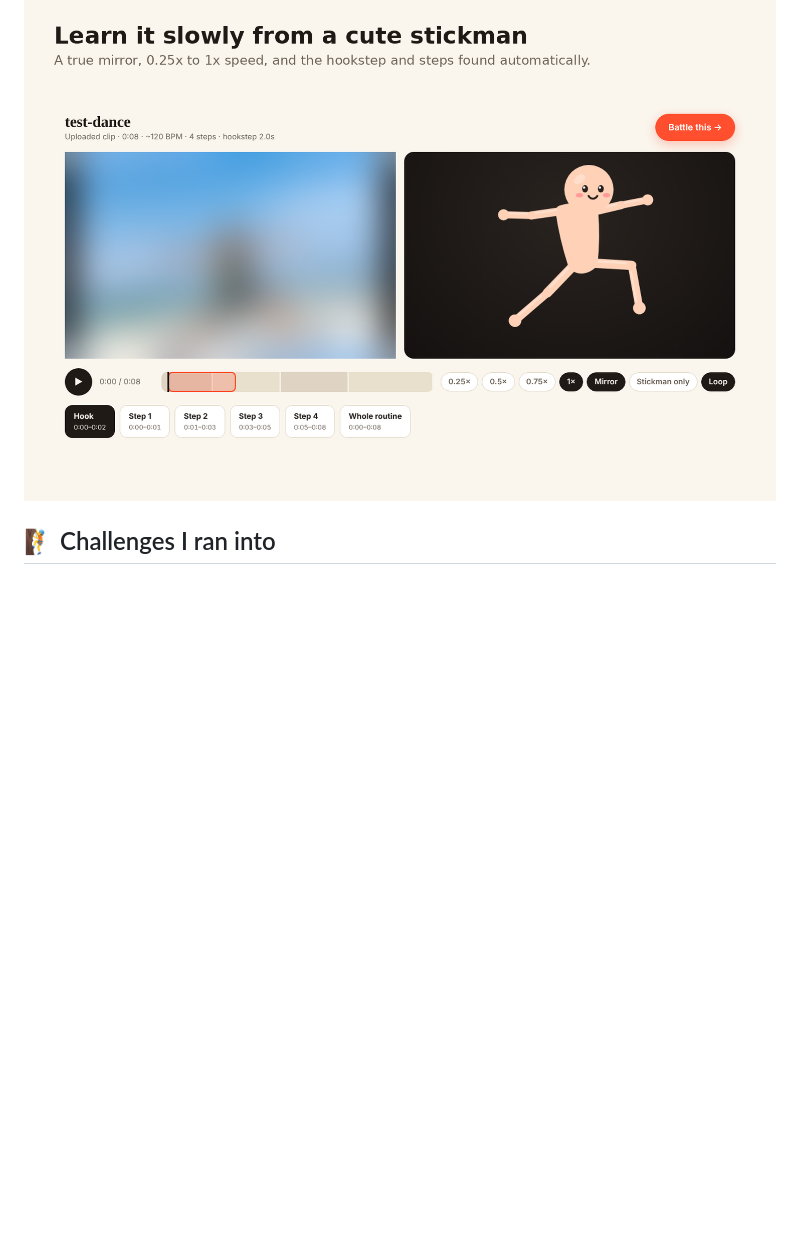
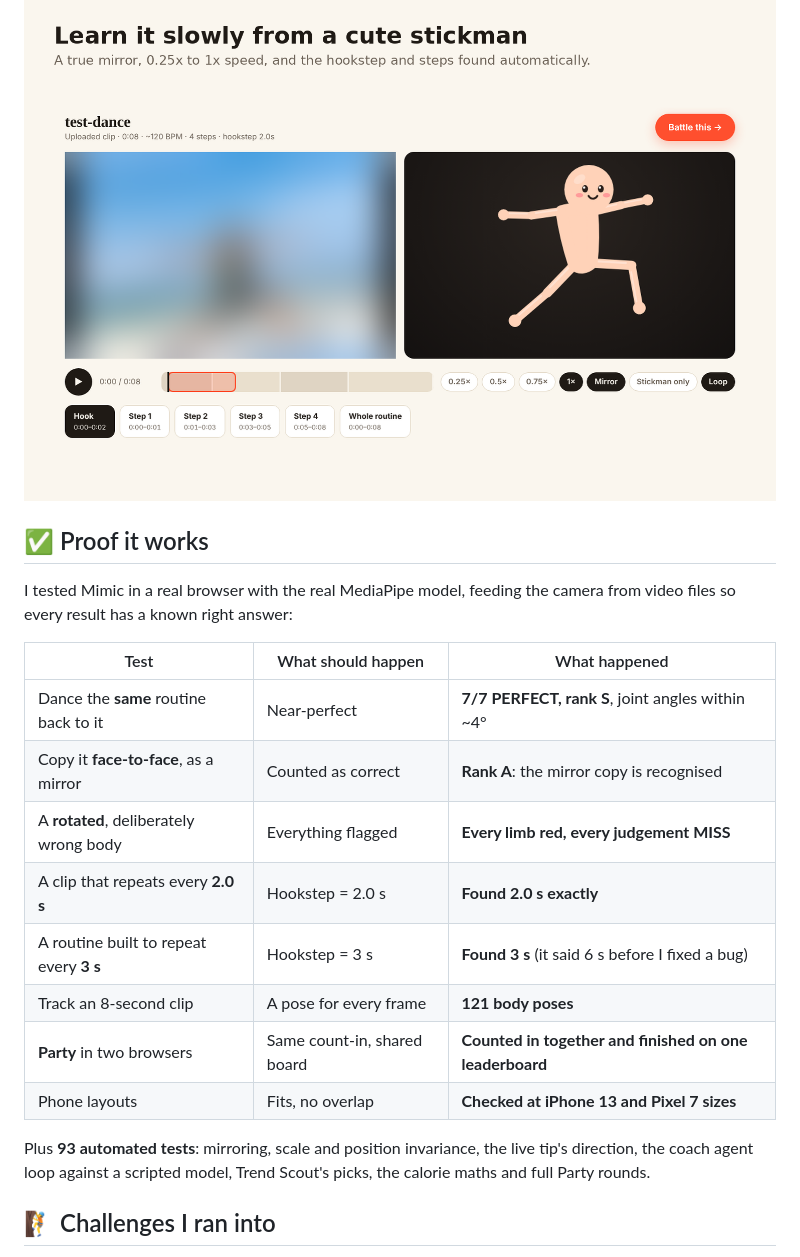
Before and after one commit to Amritha902/dance-.-, a Markdown page: devpost/submission.md, the part around the change. GitHub-like rendering; blank space fills up the shorter version.

Commit message:
Devpost write-up: add Proof it works with the measured best cases
Co-Authored-By: Claude Opus 5.5 <noreply@anthropic.com>
Claude-Session: https://claude.ai/code/session_018jMmTXqMEowpz5TbWPQESg

```diff
--- a/devpost/submission.md
+++ b/devpost/submission.md
@@ -66,6 +66,23 @@ const TOOLS = [read_report, inspect_step, recall_history, find_cues, give_plan];
 
 ![Learn it slowly from a cute stickman](https://raw.githubusercontent.com/Amritha902/dance-.-/main/devpost/media/2-studio.png)
 
+## ✅ Proof it works
+
+I tested Mimic in a real browser with the real MediaPipe model, feeding the camera from video files so every result has a known right answer:
+
+| Test | What should happen | What happened |
+|---|---|---|
+| Dance the **same** routine back to it | Near-perfect | **7/7 PERFECT, rank S**, joint angles within ~4° |
+| Copy it **face-to-face**, as a mirror | Counted as correct | **Rank A**: the mirror copy is recognised |
+| A **rotated**, deliberately wrong body | Everything flagged | **Every limb red, every judgement MISS** |
+| A clip that repeats every **2.0 s** | Hookstep = 2.0 s | **Found 2.0 s exactly** |
+| A routine built to repeat every **3 s** | Hookstep = 3 s | **Found 3 s** (it said 6 s before I fixed a bug) |
+| Track an 8-second clip | A pose for every frame | **121 body poses** |
+| **Party** in two browsers | Same count-in, shared board | **Counted in together and finished on one leaderboard** |
+| Phone layouts | Fits, no overlap | **Checked at iPhone 13 and Pixel 7 sizes** |
+
+Plus **93 automated tests**: mirroring, scale and position invariance, the live tip's direction, the coach agent loop against a scripted model, Trend Scout's picks, the calorie maths and full Party rounds.
+
 ## 🧗 Challenges I ran into
 
 - **Left vs right is harder than it looks.** My first mirror just flipped the image, so a learner copying face-to-face with their right arm was marked wrong for "using the wrong limb". The fix was a real mirror that reflects **and** swaps body sides, plus drawing your own figure flipped while keeping your limbs' true names.
```
